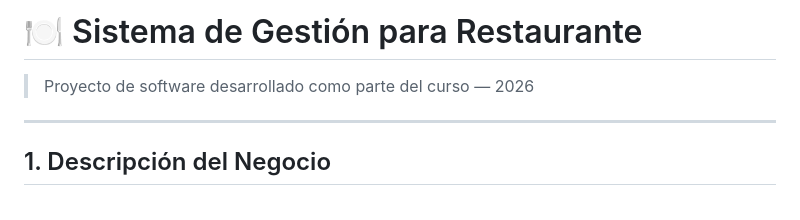
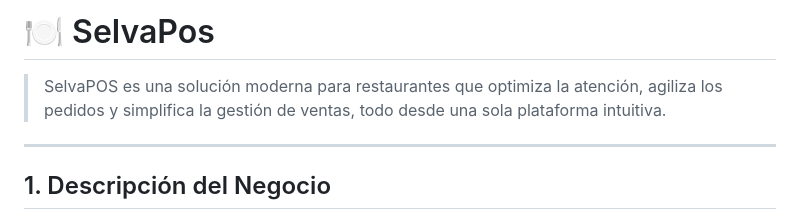
Before and after one commit to G0nch0TEC/cafetin-view-api, a Markdown page: README.md, the part around the change. Rendered like a GitHub page.

```diff
--- a/README.md
+++ b/README.md
@@ -1,7 +1,6 @@
-# 🍽️ Sistema de Gestión para Restaurante
+# 🍽️ SelvaPos
 
-> Proyecto de software desarrollado como parte del curso — 2026
-
+> SelvaPOS es una solución moderna para restaurantes que optimiza la atención, agiliza los pedidos y simplifica la gestión de ventas,     todo desde una sola plataforma intuitiva.
 ---
 
 ## 1. Descripción del Negocio
```
